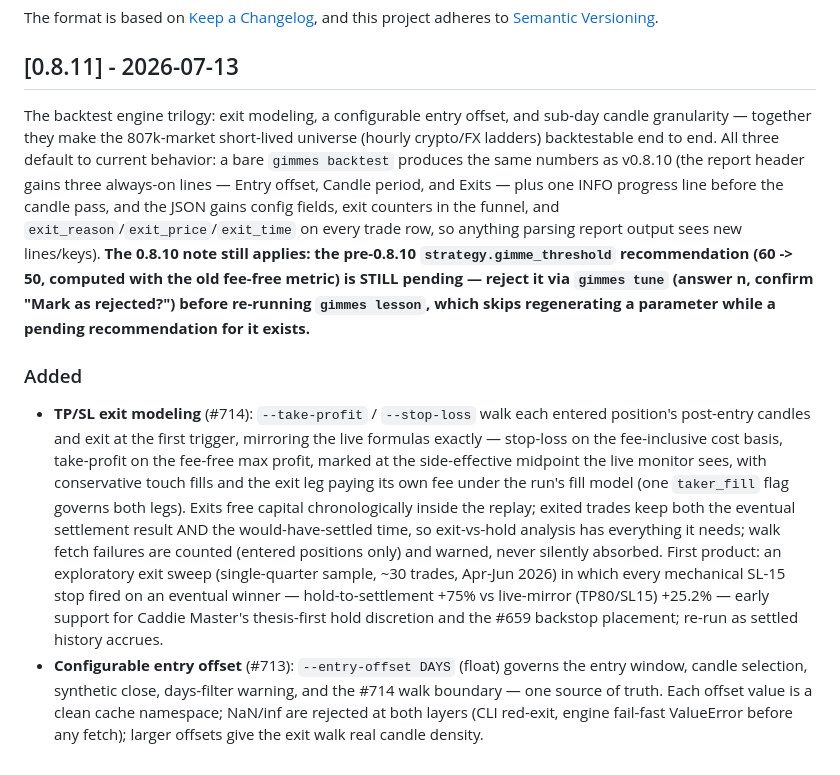
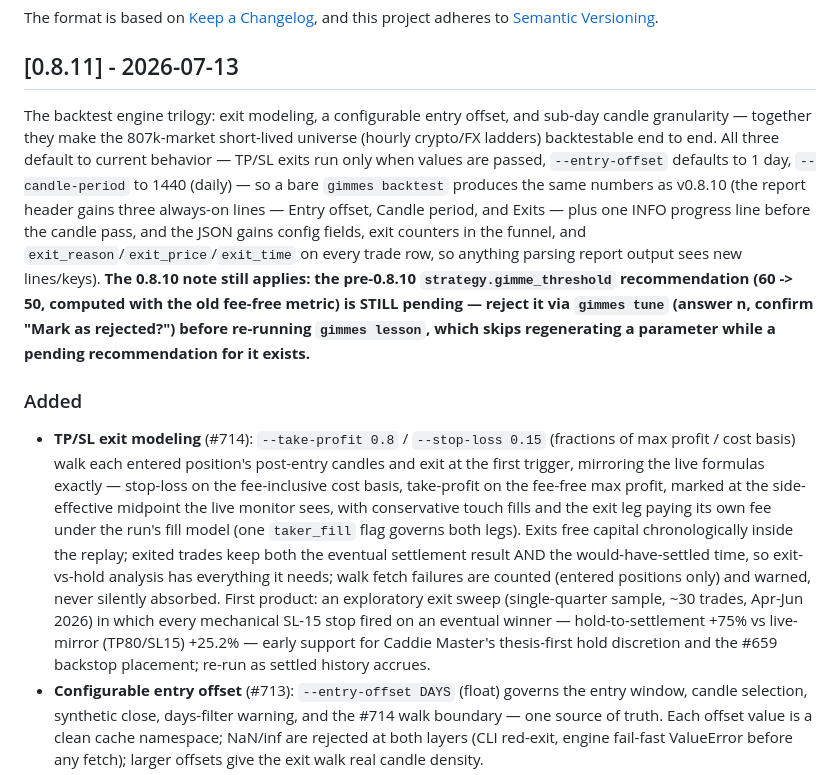
Before and after one commit to allan-mobley-jr/gimmes, a Markdown page: CHANGELOG.md, the part around the change. GitHub-like rendering.

Commit message:
Address PR #719 review: flags show example values, intro states concrete defaults
Co-Authored-By: Claude Fable 5 <noreply@anthropic.com>
Claude-Session: https://claude.ai/code/session_01XraN34AP4re87cAzt9LRKB

```diff
--- a/CHANGELOG.md
+++ b/CHANGELOG.md
@@ -7,10 +7,10 @@ and this project adheres to [Semantic Versioning](https://semver.org/).
 
 ## [0.8.11] - 2026-07-13
 
-The backtest engine trilogy: exit modeling, a configurable entry offset, and sub-day candle granularity — together they make the 807k-market short-lived universe (hourly crypto/FX ladders) backtestable end to end. All three default to current behavior: a bare `gimmes backtest` produces the same numbers as v0.8.10 (the report header gains three always-on lines — Entry offset, Candle period, and Exits — plus one INFO progress line before the candle pass, and the JSON gains config fields, exit counters in the funnel, and `exit_reason`/`exit_price`/`exit_time` on every trade row, so anything parsing report output sees new lines/keys). **The 0.8.10 note still applies: the pre-0.8.10 `strategy.gimme_threshold` recommendation (60 -> 50, computed with the old fee-free metric) is STILL pending — reject it via `gimmes tune` (answer n, confirm "Mark as rejected?") before re-running `gimmes lesson`, which skips regenerating a parameter while a pending recommendation for it exists.**
+The backtest engine trilogy: exit modeling, a configurable entry offset, and sub-day candle granularity — together they make the 807k-market short-lived universe (hourly crypto/FX ladders) backtestable end to end. All three default to current behavior — TP/SL exits run only when values are passed, `--entry-offset` defaults to 1 day, `--candle-period` to 1440 (daily) — so a bare `gimmes backtest` produces the same numbers as v0.8.10 (the report header gains three always-on lines — Entry offset, Candle period, and Exits — plus one INFO progress line before the candle pass, and the JSON gains config fields, exit counters in the funnel, and `exit_reason`/`exit_price`/`exit_time` on every trade row, so anything parsing report output sees new lines/keys). **The 0.8.10 note still applies: the pre-0.8.10 `strategy.gimme_threshold` recommendation (60 -> 50, computed with the old fee-free metric) is STILL pending — reject it via `gimmes tune` (answer n, confirm "Mark as rejected?") before re-running `gimmes lesson`, which skips regenerating a parameter while a pending recommendation for it exists.**
 
 ### Added
-- **TP/SL exit modeling** (#714): `--take-profit` / `--stop-loss` walk each entered position's post-entry candles and exit at the first trigger, mirroring the live formulas exactly — stop-loss on the fee-inclusive cost basis, take-profit on the fee-free max profit, marked at the side-effective midpoint the live monitor sees, with conservative touch fills and the exit leg paying its own fee under the run's fill model (one `taker_fill` flag governs both legs). Exits free capital chronologically inside the replay; exited trades keep both the eventual settlement result AND the would-have-settled time, so exit-vs-hold analysis has everything it needs; walk fetch failures are counted (entered positions only) and warned, never silently absorbed. First product: an exploratory exit sweep (single-quarter sample, ~30 trades, Apr-Jun 2026) in which every mechanical SL-15 stop fired on an eventual winner — hold-to-settlement +75% vs live-mirror (TP80/SL15) +25.2% — early support for Caddie Master's thesis-first hold discretion and the #659 backstop placement; re-run as settled history accrues.
+- **TP/SL exit modeling** (#714): `--take-profit 0.8` / `--stop-loss 0.15` (fractions of max profit / cost basis) walk each entered position's post-entry candles and exit at the first trigger, mirroring the live formulas exactly — stop-loss on the fee-inclusive cost basis, take-profit on the fee-free max profit, marked at the side-effective midpoint the live monitor sees, with conservative touch fills and the exit leg paying its own fee under the run's fill model (one `taker_fill` flag governs both legs). Exits free capital chronologically inside the replay; exited trades keep both the eventual settlement result AND the would-have-settled time, so exit-vs-hold analysis has everything it needs; walk fetch failures are counted (entered positions only) and warned, never silently absorbed. First product: an exploratory exit sweep (single-quarter sample, ~30 trades, Apr-Jun 2026) in which every mechanical SL-15 stop fired on an eventual winner — hold-to-settlement +75% vs live-mirror (TP80/SL15) +25.2% — early support for Caddie Master's thesis-first hold discretion and the #659 backstop placement; re-run as settled history accrues.
 - **Configurable entry offset** (#713): `--entry-offset DAYS` (float) governs the entry window, candle selection, synthetic close, days-filter warning, and the #714 walk boundary — one source of truth. Each offset value is a clean cache namespace; NaN/inf are rejected at both layers (CLI red-exit, engine fail-fast ValueError before any fetch); larger offsets give the exit walk real candle density.
 - **Sub-day candle granularity** (#716): `--candle-period 1|60|1440`. Live-probed facts now pinned in code: the candlesticks API cap is exactly 5000 periods per request (a hard 400, not truncation); daily candles are midnight-US/Eastern aligned, so a <24h market has no daily candle before close (sub-day offsets need sub-day candles); candle volume is strictly per-period. At sub-day periods `volume_24h` is the trailing-24h sum of per-period volumes — the single-candle value would understate 24h volume by up to 1440x and silently bias the scanner's volume gates; the period-1440 default deliberately keeps the selected candle's volume so stale-candle markets keep pricing exactly as before. A walk-period fallback ladder (1 -> 60 -> 1440) respects the cap, warns per rung, and surfaces in the report header ("exits walked at N min — capped fallback") and JSON.
 
```
Also changed, not shown: README.md (+1 -1 lines).
